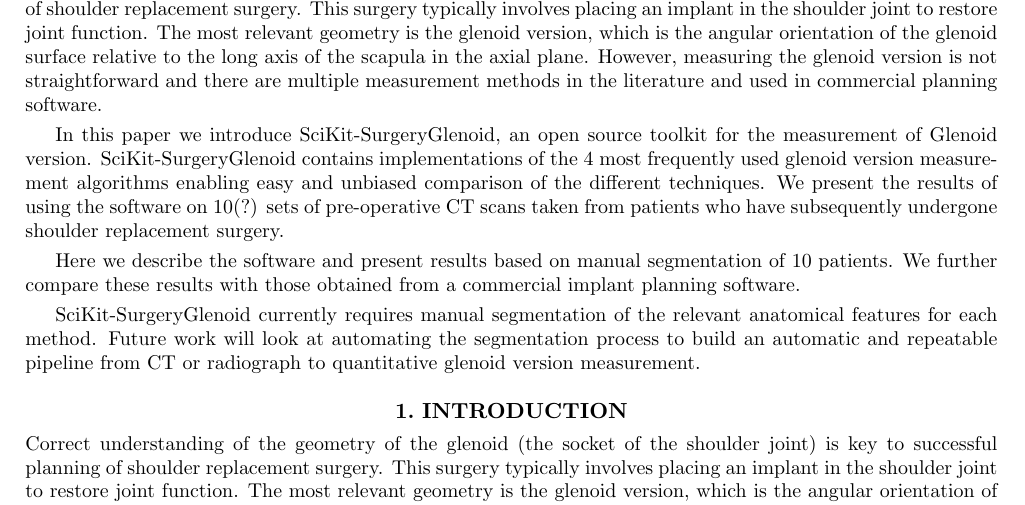
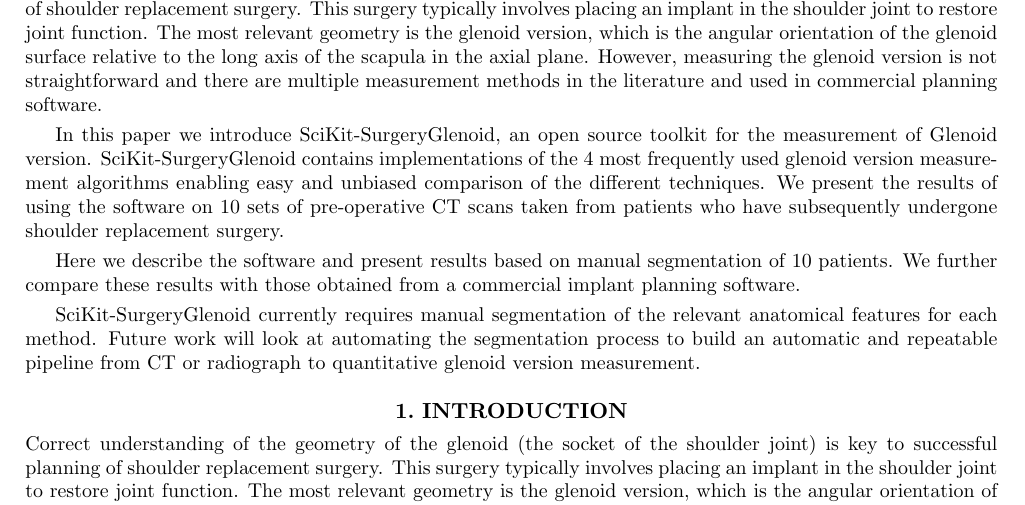
Before and after one commit to SciKit-Surgery/scikit-surgeryglenoid-paper, a LaTeX paper (surgeryglenoid-paper.tex, which reads abstract_100.tex): part of page 1 of 3, cut so that both start at the same text. Compiled offline with pdfLaTeX.

Commit message:
Issue #1 removed mark on data set size

```diff
--- a/abstract_100.tex
+++ b/abstract_100.tex
@@ -1,7 +1,7 @@
 In this paper we introduce SciKit-SurgeryGlenoid, an open source toolkit for the measurement
 of Glenoid version. SciKit-SurgeryGlenoid contains implementations of the 4 most
 frequently used glenoid version measurement algorithms enabling easy and unbiased comparison of
-the different techniques. We present the results of using the software on 10(?) sets of
+the different techniques. We present the results of using the software on 10 sets of
 pre-operative CT scans taken from patients who have subsequently undergone shoulder replacement surgery.
 
 Here we describe the software and present results based on manual segmentation of 10
```
